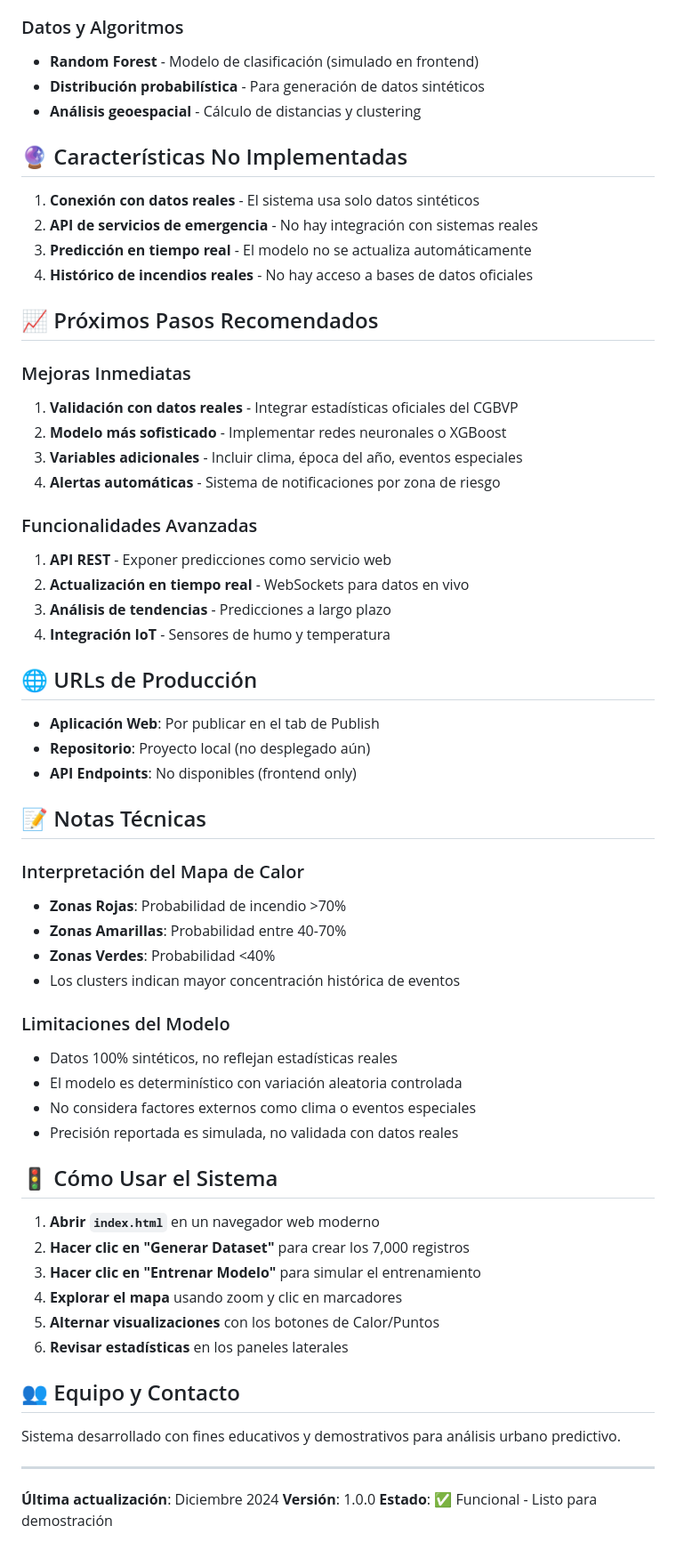
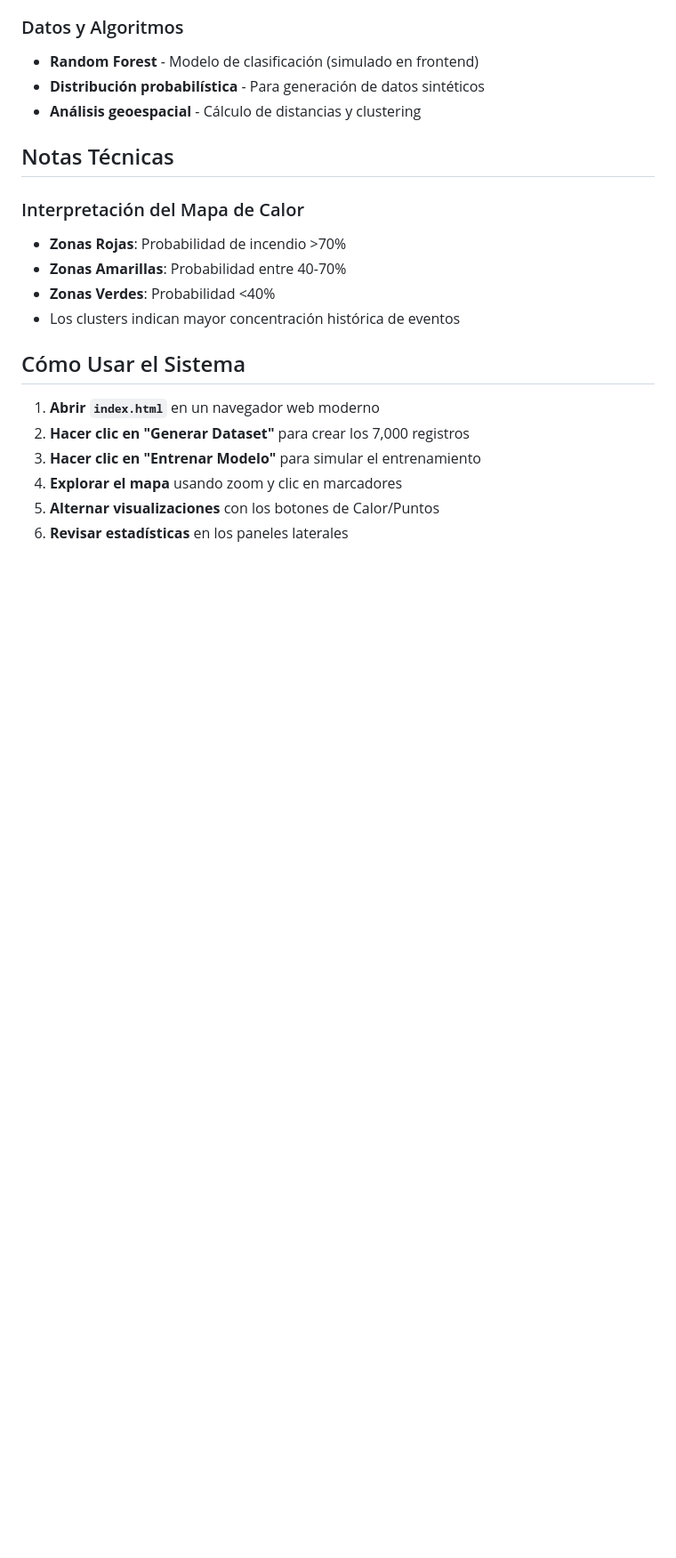
Before and after one commit to ManuelTZ/prediccion-incendios, a Markdown page: README.md, the part around the change printed below. Shown: that part at 89% size. Rendered like a GitHub page; blank space fills up the shorter version.

Commit message:
Revise README structure and content
Updated the README to remove unimplemented features and next steps, and added a technical notes section.

```diff
--- a/README.md
+++ b/README.md
@@ -97,34 +97,8 @@ Sistema de análisis predictivo que utiliza Machine Learning para estimar la pro
 - **Distribución probabilística** - Para generación de datos sintéticos
 - **Análisis geoespacial** - Cálculo de distancias y clustering
 
-## 🔮 Características No Implementadas
 
-1. **Conexión con datos reales** - El sistema usa solo datos sintéticos
-2. **API de servicios de emergencia** - No hay integración con sistemas reales
-3. **Predicción en tiempo real** - El modelo no se actualiza automáticamente
-4. **Histórico de incendios reales** - No hay acceso a bases de datos oficiales
-
-## 📈 Próximos Pasos Recomendados
-
-### Mejoras Inmediatas
-1. **Validación con datos reales** - Integrar estadísticas oficiales del CGBVP
-2. **Modelo más sofisticado** - Implementar redes neuronales o XGBoost
-3. **Variables adicionales** - Incluir clima, época del año, eventos especiales
-4. **Alertas automáticas** - Sistema de notificaciones por zona de riesgo
-
-### Funcionalidades Avanzadas
-1. **API REST** - Exponer predicciones como servicio web
-2. **Actualización en tiempo real** - WebSockets para datos en vivo
-3. **Análisis de tendencias** - Predicciones a largo plazo
-4. **Integración IoT** - Sensores de humo y temperatura
-
-## 🌐 URLs de Producción
-
-- **Aplicación Web**: Por publicar en el tab de Publish
-- **Repositorio**: Proyecto local (no desplegado aún)
-- **API Endpoints**: No disponibles (frontend only)
-
-## 📝 Notas Técnicas
+##  Notas Técnicas
 
 ### Interpretación del Mapa de Calor
 - **Zonas Rojas**: Probabilidad de incendio >70%
@@ -132,13 +106,8 @@ Sistema de análisis predictivo que utiliza Machine Learning para estimar la pro
 - **Zonas Verdes**: Probabilidad <40%
 - Los clusters indican mayor concentración histórica de eventos
 
-### Limitaciones del Modelo
-- Datos 100% sintéticos, no reflejan estadísticas reales
-- El modelo es determinístico con variación aleatoria controlada
-- No considera factores externos como clima o eventos especiales
-- Precisión reportada es simulada, no validada con datos reales
 
-## 🚦 Cómo Usar el Sistema
+##  Cómo Usar el Sistema
 
 1. **Abrir `index.html`** en un navegador web moderno
 2. **Hacer clic en "Generar Dataset"** para crear los 7,000 registros
@@ -146,13 +115,3 @@ Sistema de análisis predictivo que utiliza Machine Learning para estimar la pro
 4. **Explorar el mapa** usando zoom y clic en marcadores
 5. **Alternar visualizaciones** con los botones de Calor/Puntos
 6. **Revisar estadísticas** en los paneles laterales
-
-## 👥 Equipo y Contacto
-
-Sistema desarrollado con fines educativos y demostrativos para análisis urbano predictivo.
-
----
-
-**Última actualización**: Diciembre 2024
-**Versión**: 1.0.0
-**Estado**: ✅ Funcional - Listo para demostración
```
Also changed, not shown: other parts of README.md (+1 -1 lines).
